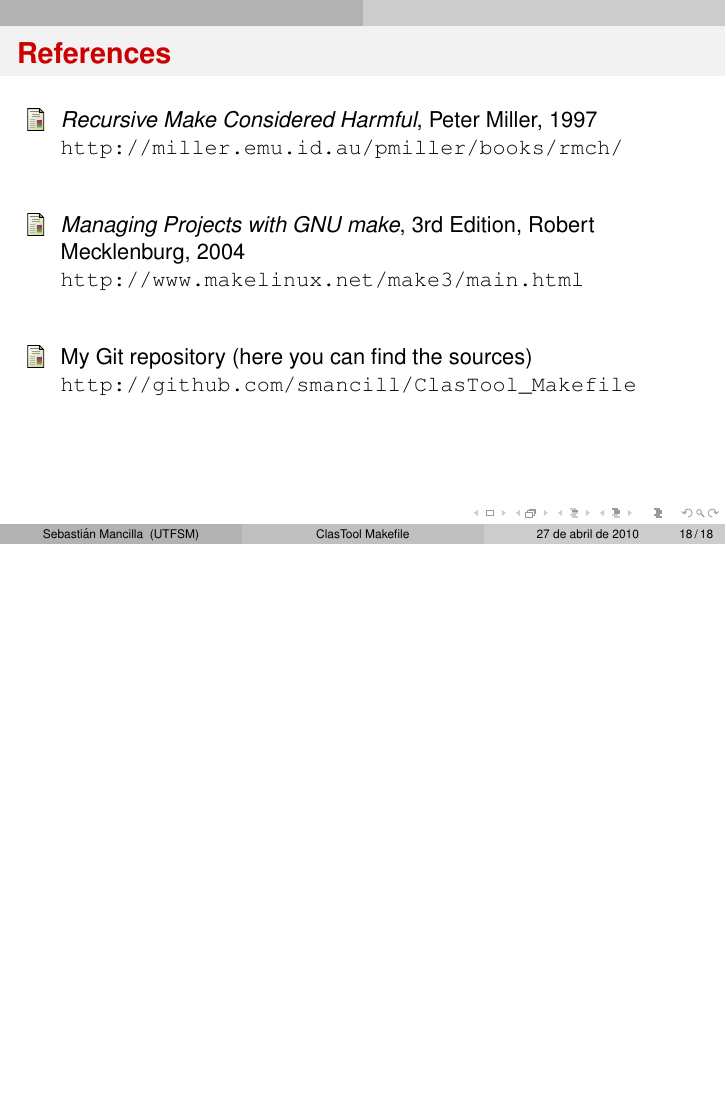
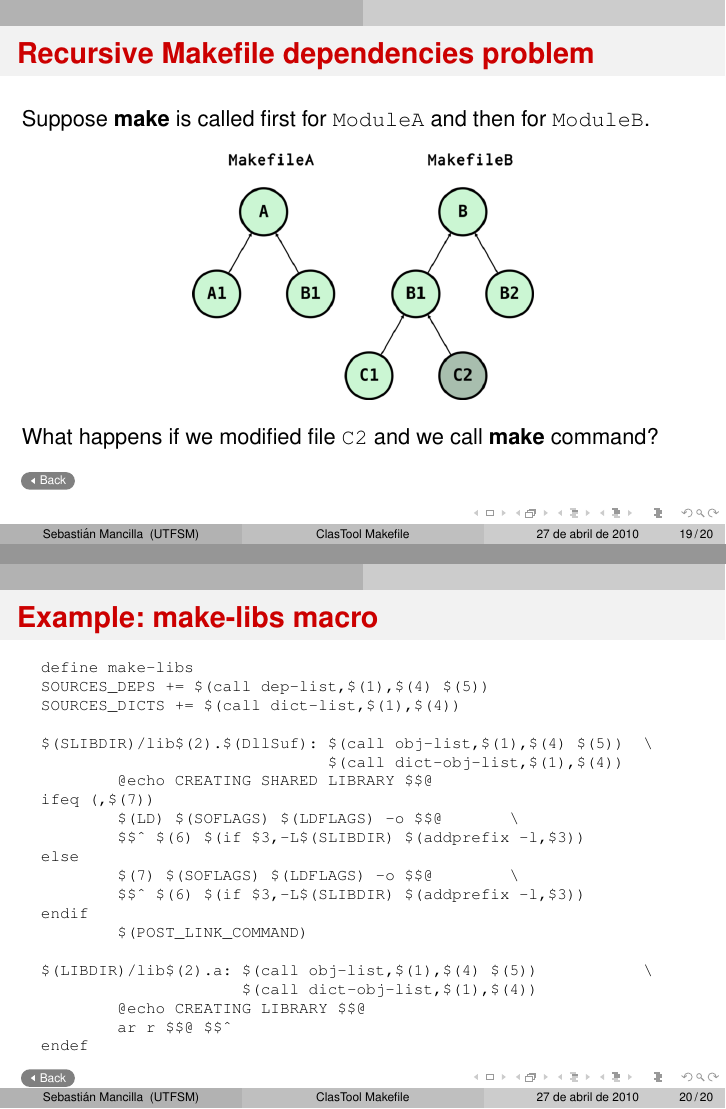
Before and after one commit to renecaceres/ClasTool, LaTeX slides (doc/presentation.tex): page 36 of 36 before the commit and pages 32 and 33 of 33 after it, the two joined at a grey line, the shorter picture padded with empty space. Compiled offline with pdfLaTeX.

Commit message:
Add some examples to presentation
This is the version showed in the meeting

```diff
--- a/doc/presentation.tex
+++ b/doc/presentation.tex
@@ -422,6 +433,58 @@
   \end{thebibliography}
 \end{frame}
 
+
+%%%%%%%%%%%%%%%%%%%%%%%%%%%%%%%%%%%%%%%%%%%%%%%%%%%%%%%%%%%%%%%%%%%%%%%%%%%%%%
 %%%%%%%%%%%%%%%%%%%%%%%%%%%%%%%%%%%%%%%%%%%%%%%%%%%%%%%%%%%%%%%%%%%%%%%%%%%%%%
 
+\begin{frame}[label=tree-problem]
+  \frametitle{Recursive Makefile dependencies problem}
+
+  Suppose \textbf{make} is called first for \texttt{ModuleA} and then for
+  \texttt{ModuleB}.
+
+  \begin{figure}[!htb]
+    \centering
+    \includegraphics[width=0.5\textwidth]{dep_problem}
+  \end{figure}
+
+
+  What happens if we modified file \texttt{C2} and we call \textbf{make}
+  command?
+
+  \vspace{3mm}
+  \hyperlink{issues}{\beamerreturnbutton{Back}}
+\end{frame}
+
+%%%%%%%%%%%%%%%%%%%%%%%%%%%%%%%%%%%%%%%%%%%%%%%%%%%%%%%%%%%%%%%%%%%%%%%%%%%%%%
+
+\begin{frame}[fragile,label=make-libs]
+  \frametitle{Example: make-libs macro}
+
+  \begin{lstlisting}[language=make]
+  define make-libs
+  SOURCES_DEPS += $(call dep-list,$(1),$(4) $(5))
+  SOURCES_DICTS += $(call dict-list,$(1),$(4))
+
+  $(SLIBDIR)/lib$(2).$(DllSuf): $(call obj-list,$(1),$(4) $(5))  \
+                                $(call dict-obj-list,$(1),$(4))
+          @echo CREATING SHARED LIBRARY $$@
+  ifeq (,$(7))
+          $(LD) $(SOFLAGS) $(LDFLAGS) -o $$@       \
+          $$^ $(6) $(if $3,-L$(SLIBDIR) $(addprefix -l,$3))
+  else
+          $(7) $(SOFLAGS) $(LDFLAGS) -o $$@        \
+          $$^ $(6) $(if $3,-L$(SLIBDIR) $(addprefix -l,$3))
+  endif
+          $(POST_LINK_COMMAND)
+
+  $(LIBDIR)/lib$(2).a: $(call obj-list,$(1),$(4) $(5))           \
+                       $(call dict-obj-list,$(1),$(4))
+          @echo CREATING LIBRARY $$@
+          ar r $$@ $$^
+  endef
+  \end{lstlisting}
+  \hyperlink{eval}{\beamerreturnbutton{Back}}
+\end{frame}
+
 \end{document}
```
Also changed, not shown: doc/Makefile, doc/dep_graph.png (added), doc/dep_problem.png (added), doc/depgraph.jpg (deleted), doc/presentation.tex (47 more changed lines), 1 other file.
